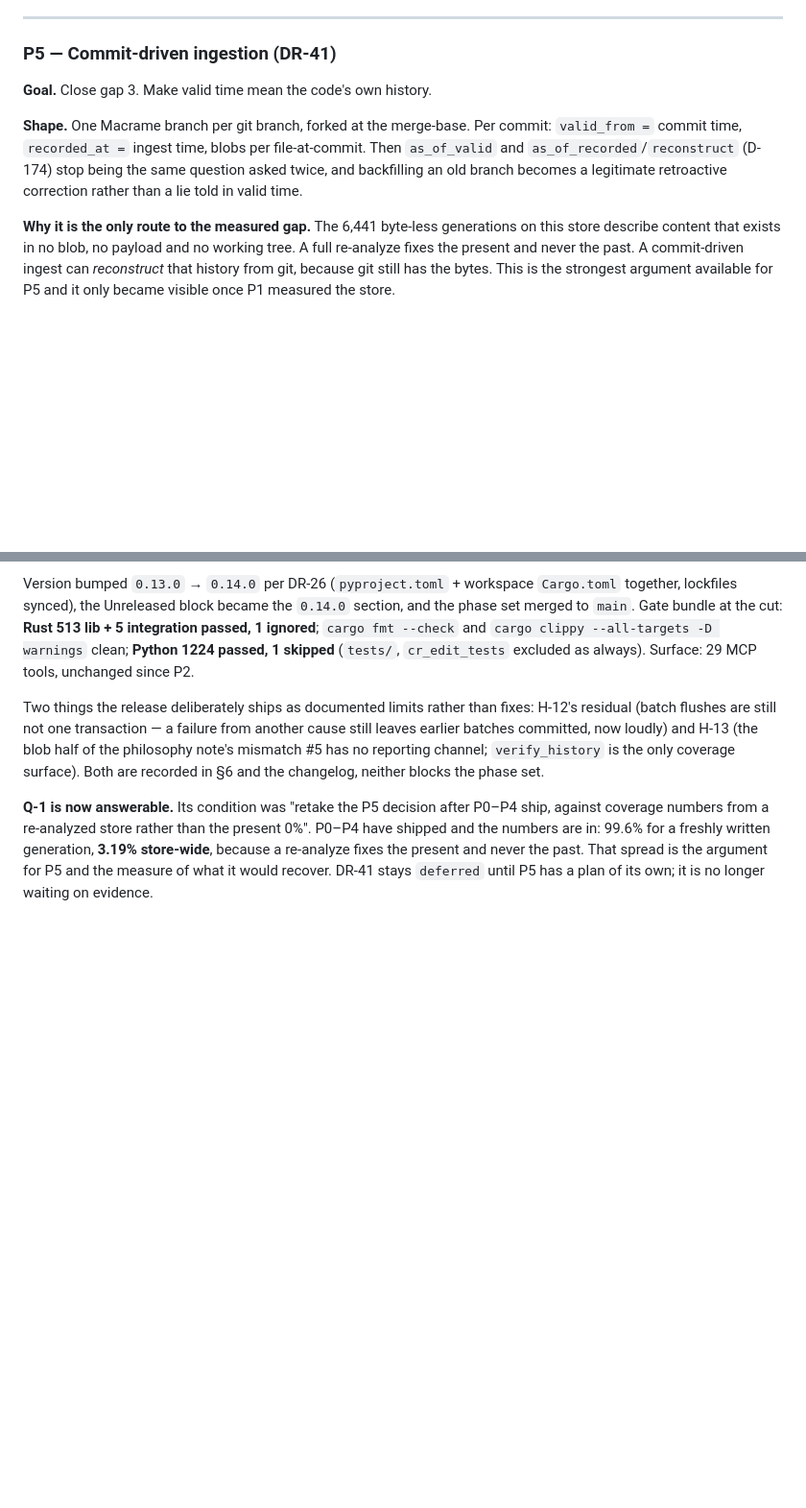
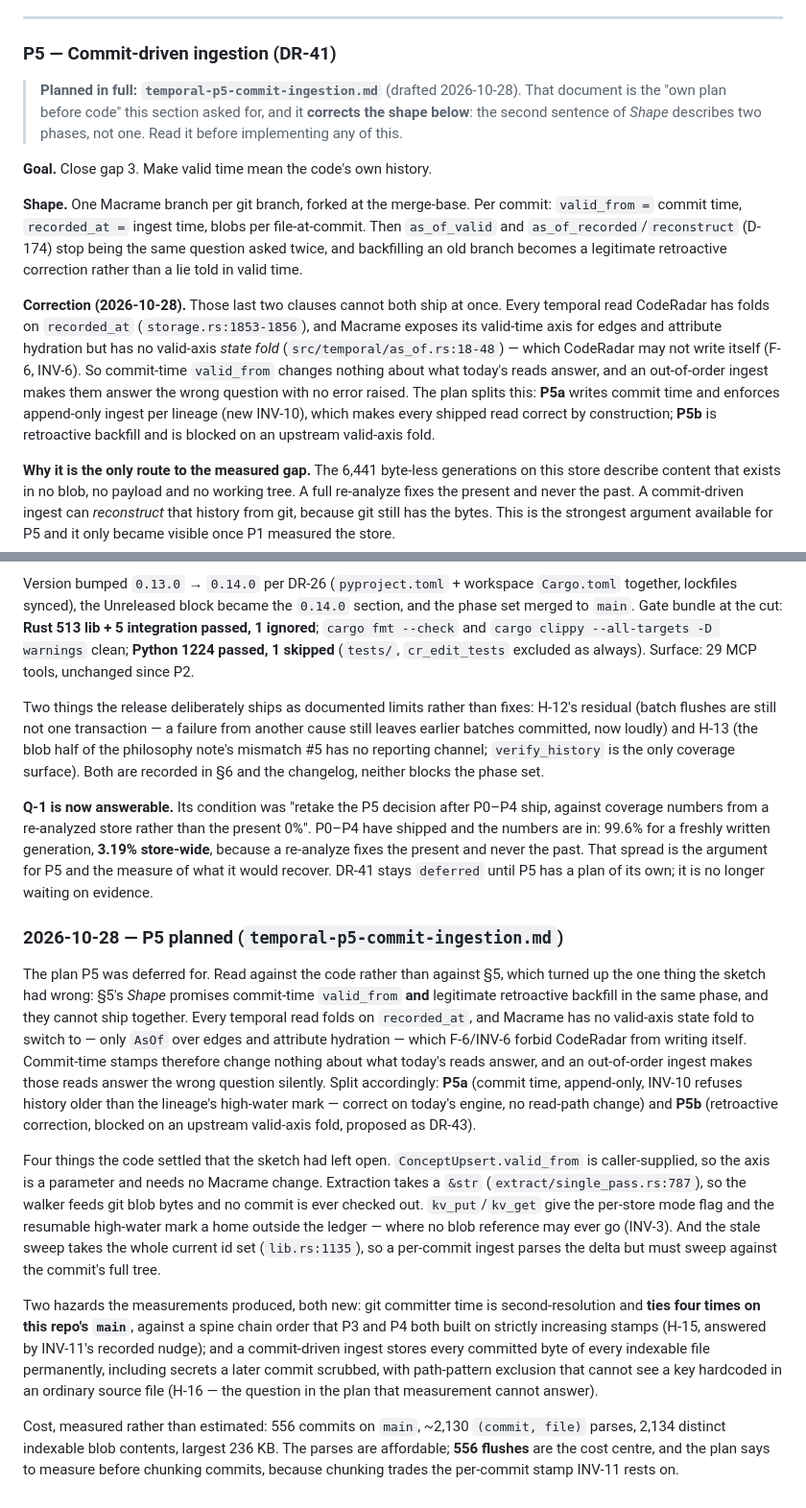
Before and after one commit to opticsWolf/coderadar, a Markdown page: docs/temporal-code-architecture-implementation.md, 2 parts joined by grey strips. Shown at 96% size. Rendered like a GitHub page; blank space fills up the shorter version.

```diff
--- a/docs/temporal-code-architecture-implementation.md
+++ b/docs/temporal-code-architecture-implementation.md
@@ -535,12 +535,25 @@ archive goes cold in ONE session). Consequences:
 
 ### P5 — Commit-driven ingestion  (DR-41)
 
+> **Planned in full: `temporal-p5-commit-ingestion.md`** (drafted 2026-10-28). That document is the
+> "own plan before code" this section asked for, and it **corrects the shape below**: the second
+> sentence of *Shape* describes two phases, not one. Read it before implementing any of this.
+
 **Goal.** Close gap 3. Make valid time mean the code's own history.
 
 **Shape.** One Macrame branch per git branch, forked at the merge-base. Per commit: `valid_from =`
 commit time, `recorded_at =` ingest time, blobs per file-at-commit. Then `as_of_valid` and
 `as_of_recorded`/`reconstruct` (D-174) stop being the same question asked twice, and backfilling an
 old branch becomes a legitimate retroactive correction rather than a lie told in valid time.
+
+**Correction (2026-10-28).** Those last two clauses cannot both ship at once. Every temporal read
+CodeRadar has folds on `recorded_at` (`storage.rs:1853-1856`), and Macrame exposes its valid-time
+axis for edges and attribute hydration but has no valid-axis *state fold*
+(`src/temporal/as_of.rs:18-48`) — which CodeRadar may not write itself (F-6, INV-6). So commit-time
+`valid_from` changes nothing about what today's reads answer, and an out-of-order ingest makes them
+answer the wrong question with no error raised. The plan splits this: **P5a** writes commit time and
+enforces append-only ingest per lineage (new INV-10), which makes every shipped read correct by
+construction; **P5b** is retroactive backfill and is blocked on an upstream valid-axis fold.
 
 **Why it is the only route to the measured gap.** The 6,441 byte-less generations on this store
 describe content that exists in no blob, no payload and no working tree. A full re-analyze fixes
@@ -1093,3 +1106,36 @@ numbers are in: 99.6% for a freshly written generation, **3.19% store-wide**, be
 fixes the present and never the past. That spread is the argument for P5 and the measure of what it
 would recover. DR-41 stays `deferred` until P5 has a plan of its own; it is no longer waiting on
 evidence.
+
+### 2026-10-28 — P5 planned (`temporal-p5-commit-ingestion.md`)
+
+The plan P5 was deferred for. Read against the code rather than against §5, which turned up the one
+thing the sketch had wrong: §5's *Shape* promises commit-time `valid_from` **and** legitimate
+retroactive backfill in the same phase, and they cannot ship together. Every temporal read folds on
+`recorded_at`, and Macrame has no valid-axis state fold to switch to — only `AsOf` over edges and
+attribute hydration — which F-6/INV-6 forbid CodeRadar from writing itself. Commit-time stamps
+therefore change nothing about what today's reads answer, and an out-of-order ingest makes those
+reads answer the wrong question silently. Split accordingly: **P5a** (commit time, append-only,
+INV-10 refuses history older than the lineage's high-water mark — correct on today's engine, no
+read-path change) and **P5b** (retroactive correction, blocked on an upstream valid-axis fold,
+proposed as DR-43).
+
+Four things the code settled that the sketch had left open. `ConceptUpsert.valid_from` is
+caller-supplied, so the axis is a parameter and needs no Macrame change. Extraction takes a `&str`
+(`extract/single_pass.rs:787`), so the walker feeds git blob bytes and no commit is ever checked out.
+`kv_put`/`kv_get` give the per-store mode flag and the resumable high-water mark a home outside the
+ledger — where no blob reference may ever go (INV-3). And the stale sweep takes the whole current id
+set (`lib.rs:1135`), so a per-commit ingest parses the delta but must sweep against the commit's full
+tree.
+
+Two hazards the measurements produced, both new: git committer time is second-resolution and **ties
+four times on this repo's `main`**, against a spine chain order that P3 and P4 both built on
+strictly increasing stamps (H-15, answered by INV-11's recorded nudge); and a commit-driven ingest
+stores every committed byte of every indexable file permanently, including secrets a later commit
+scrubbed, with path-pattern exclusion that cannot see a key hardcoded in an ordinary source file
+(H-16 — the question in the plan that measurement cannot answer).
+
+Cost, measured rather than estimated: 556 commits on `main`, ~2,130 `(commit, file)` parses, 2,134
+distinct indexable blob contents, largest 236 KB. The parses are affordable; **556 flushes** are the
+cost centre, and the plan says to measure before chunking commits, because chunking trades the
+per-commit stamp INV-11 rests on.
```
Also changed, not shown: docs/temporal-p5-commit-ingestion.md (added, +401 -0 lines).
